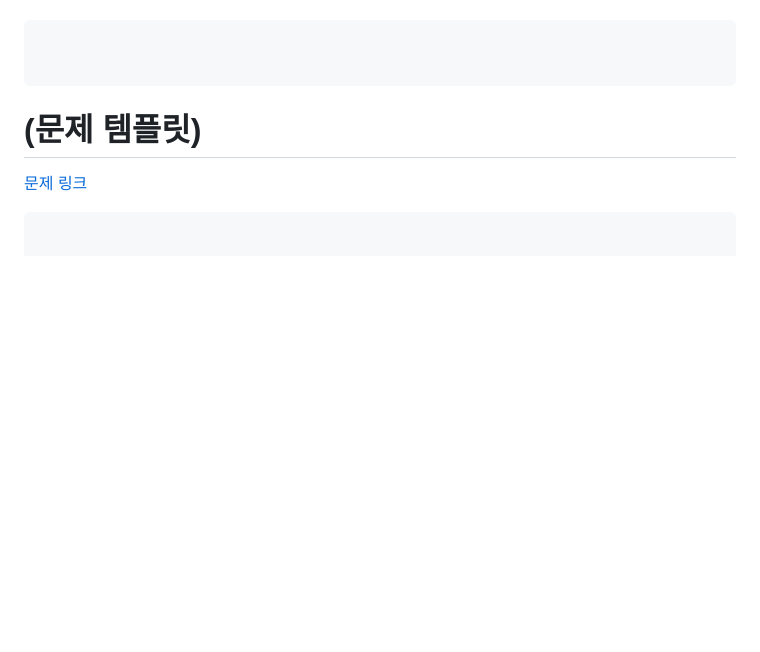
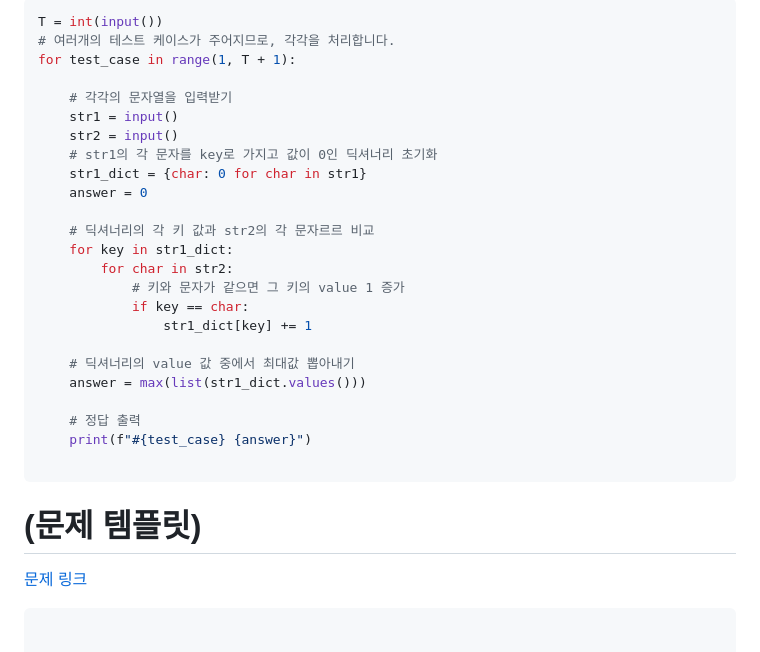
Before and after one commit to dngur521/blog, a Markdown page: blog/[20250901]_[각종 문제들]_[python]_[]_[SW Expert Academy]_[].md, the part around the change printed below. Rendered like a GitHub page; blank space fills up the shorter version.

Commit message:
글자수 업로드

````diff
--- a/blog/[20250901]_[각종 문제들]_[python]_[]_[SW Expert Academy]_[].md
+++ b/blog/[20250901]_[각종 문제들]_[python]_[]_[SW Expert Academy]_[].md
@@ -380,5 +380,27 @@ for test_case in range(1, T + 1):
 ```python
+T = int(input())
+# 여러개의 테스트 케이스가 주어지므로, 각각을 처리합니다.
+for test_case in range(1, T + 1):
 
+    # 각각의 문자열을 입력받기
+    str1 = input()
+    str2 = input()
+    # str1의 각 문자를 key로 가지고 값이 0인 딕셔너리 초기화
+    str1_dict = {char: 0 for char in str1}
+    answer = 0
+
+    # 딕셔너리의 각 키 값과 str2의 각 문자르르 비교
+    for key in str1_dict:
+        for char in str2:
+            # 키와 문자가 같으면 그 키의 value 1 증가
+            if key == char:
+                str1_dict[key] += 1
+
+    # 딕셔너리의 value 값 중에서 최대값 뽑아내기
+    answer = max(list(str1_dict.values()))
+
+    # 정답 출력
+    print(f"#{test_case} {answer}")
 
 ```
 
````
Also changed, not shown: other parts of blog/[20250901]_[각종 문제들]_[python]_[]_[SW Expert Academy]_[].md (+2 -2 lines).
